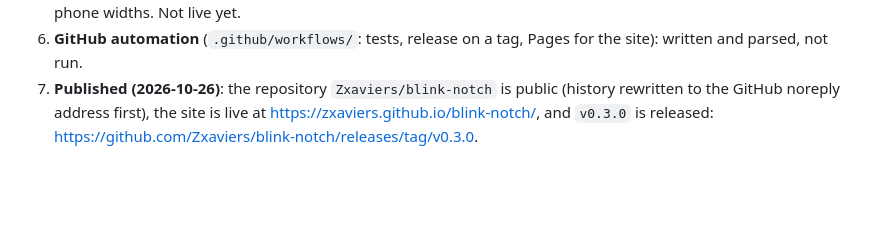
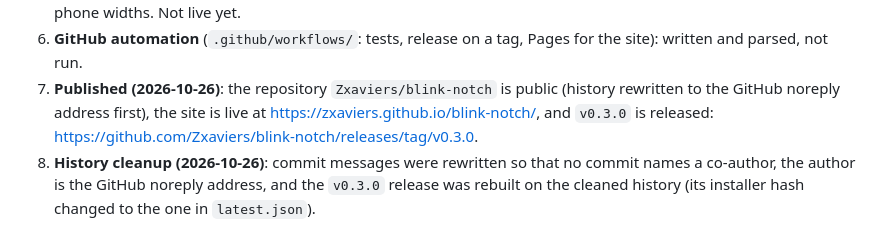
Before and after one commit to Zxaviers/blink-notch, a Markdown page: docs/GENERAL-NOTCH-PLAN.md, the part around the change. Drawn GitHub-style; blank space fills up the shorter version.

Commit message:
Notes: the history was cleaned and v0.3.0 rebuilt on it

```diff
--- a/docs/GENERAL-NOTCH-PLAN.md
+++ b/docs/GENERAL-NOTCH-PLAN.md
@@ -204,3 +204,4 @@ The Agents page looked useless to its first user, so it is now **off until an ap
 5. **The website** (`site/`, English, plain HTML/CSS/JS with no external files): a hero with a picture of the real notch that rests, opens and moves through its pages (tabs let the visitor choose; it stops by itself for reduced motion), a bento grid of the features with pictures drawn by the program itself (`scripts/native/shots-site.ps1`), the numbers, install steps with the SmartScreen explanation, FAQ. Looked at in the browser pane at desktop and phone widths. Not live yet.
 6. **GitHub automation** (`.github/workflows/`: tests, release on a tag, Pages for the site): written and parsed, not run.
 7. **Published (2026-10-26)**: the repository `Zxaviers/blink-notch` is public (history rewritten to the GitHub noreply address first), the site is live at https://zxaviers.github.io/blink-notch/, and `v0.3.0` is released: https://github.com/Zxaviers/blink-notch/releases/tag/v0.3.0.
+8. **History cleanup (2026-10-26)**: commit messages were rewritten so that no commit names a co-author, the author is the GitHub noreply address, and the `v0.3.0` release was rebuilt on the cleaned history (its installer hash changed to the one in `latest.json`).
```
